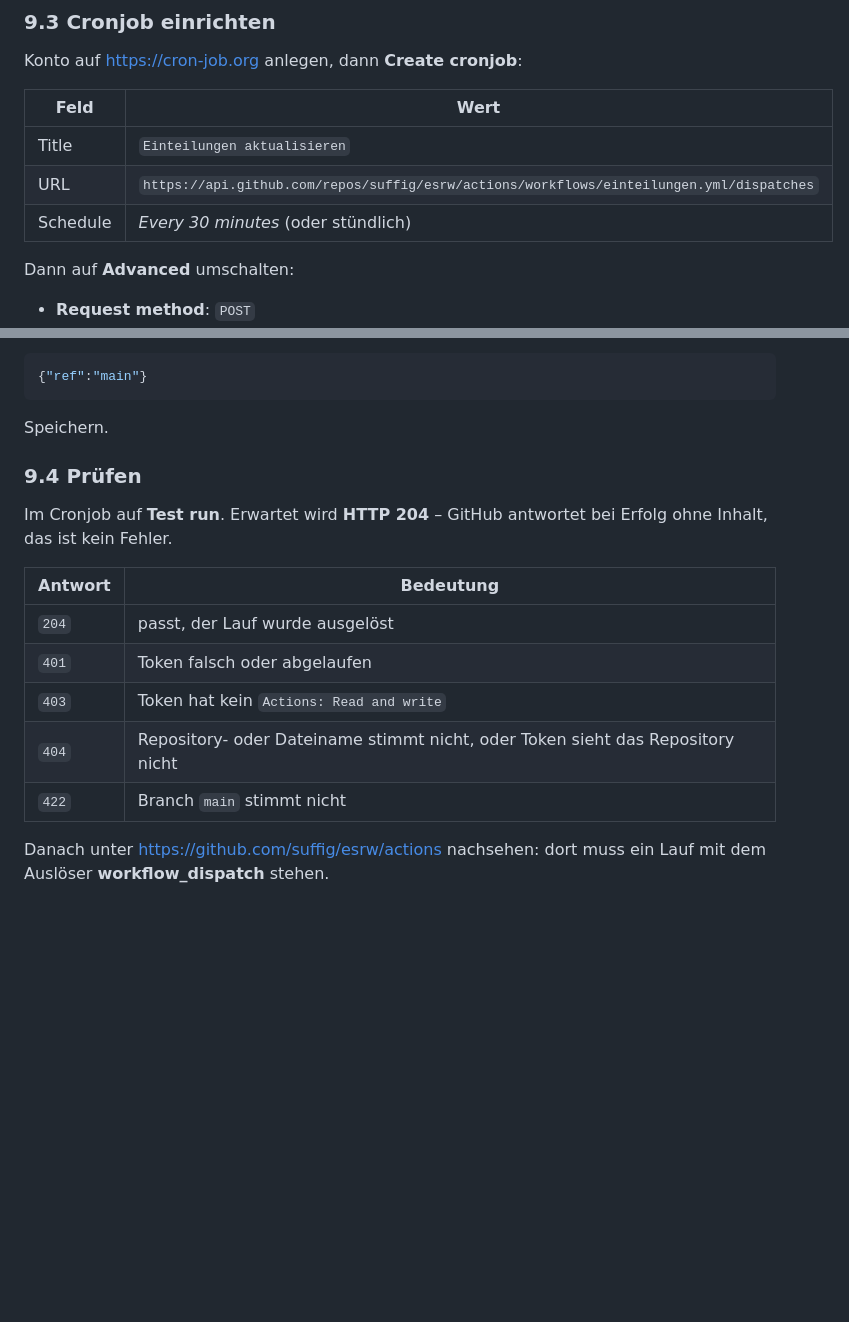
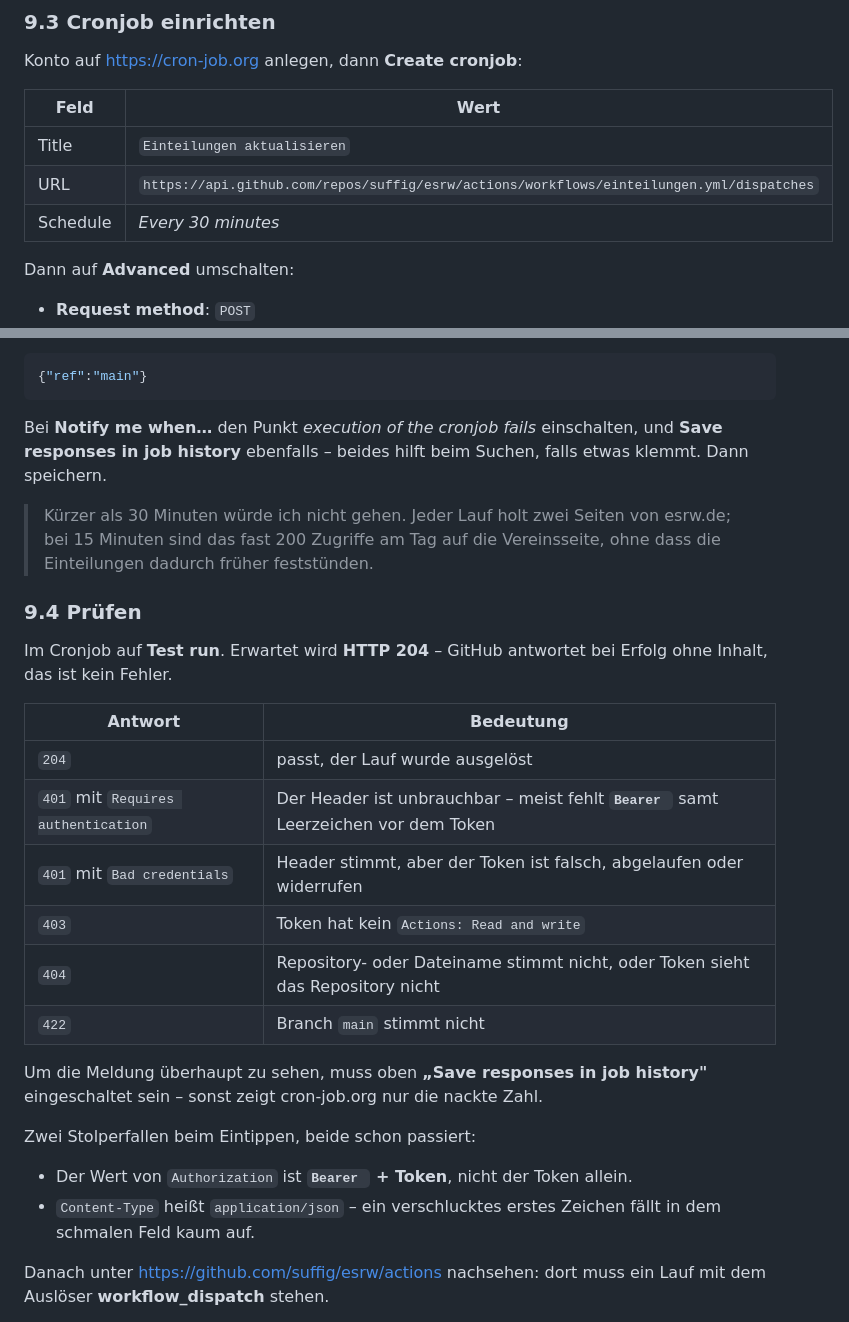
Before and after one commit to suffig/esrw, a Markdown page: ANLEITUNG.md, 2 parts joined by grey strips. Drawn GitHub-style; blank space fills up the shorter version.

Commit message:
Fehlerdiagnose fuer den externen Ausloeser schaerfen
GitHub antwortet auf beide Faelle mit 401, aber mit verschiedenen
Meldungen: "Requires authentication", wenn das Praefix "Bearer " vor
dem Token fehlt, und "Bad credentials", wenn der Header stimmt und der
Token nicht taugt. Genau diese Unterscheidung fehlte in der Tabelle,
und der fehlende Praefix ist beim ersten Versuch prompt passiert.

Dazu der Hinweis, "Save responses in job history" einzuschalten - ohne
das zeigt cron-job.org nur die nackte Zahl - und eine Begruendung, warum
30 Minuten reichen.

Co-Authored-By: Claude Opus 5 <noreply@anthropic.com>

````diff
--- a/ANLEITUNG.md
+++ b/ANLEITUNG.md
@@ -503,7 +503,7 @@ Konto auf <https://cron-job.org> anlegen, dann **Create cronjob**:
 |---|---|
 | Title | `Einteilungen aktualisieren` |
 | URL | `https://api.github.com/repos/suffig/esrw/actions/workflows/einteilungen.yml/dispatches` |
-| Schedule | *Every 30 minutes* (oder stündlich) |
+| Schedule | *Every 30 minutes* |
 
 Dann auf **Advanced** umschalten:
 
@@ -523,7 +523,13 @@ Content-Type: application/json
 {"ref":"main"}
 ```
 
-Speichern.
+Bei **Notify me when…** den Punkt *execution of the cronjob fails* einschalten,
+und **Save responses in job history** ebenfalls – beides hilft beim Suchen,
+falls etwas klemmt. Dann speichern.
+
+> Kürzer als 30 Minuten würde ich nicht gehen. Jeder Lauf holt zwei Seiten von
+> esrw.de; bei 15 Minuten sind das fast 200 Zugriffe am Tag auf die
+> Vereinsseite, ohne dass die Einteilungen dadurch früher feststünden.
 
 ### 9.4 Prüfen
 
@@ -533,10 +539,20 @@ Erfolg ohne Inhalt, das ist kein Fehler.
 | Antwort | Bedeutung |
 |---|---|
 | `204` | passt, der Lauf wurde ausgelöst |
-| `401` | Token falsch oder abgelaufen |
+| `401` mit `Requires authentication` | Der Header ist unbrauchbar – meist fehlt **`Bearer `** samt Leerzeichen vor dem Token |
+| `401` mit `Bad credentials` | Header stimmt, aber der Token ist falsch, abgelaufen oder widerrufen |
 | `403` | Token hat kein `Actions: Read and write` |
 | `404` | Repository- oder Dateiname stimmt nicht, oder Token sieht das Repository nicht |
 | `422` | Branch `main` stimmt nicht |
+
+Um die Meldung überhaupt zu sehen, muss oben **„Save responses in job history"**
+eingeschaltet sein – sonst zeigt cron-job.org nur die nackte Zahl.
+
+Zwei Stolperfallen beim Eintippen, beide schon passiert:
+
+* Der Wert von `Authorization` ist **`Bearer ` + Token**, nicht der Token allein.
+* `Content-Type` heißt `application/json` – ein verschlucktes erstes Zeichen
+  fällt in dem schmalen Feld kaum auf.
 
 Danach unter <https://github.com/suffig/esrw/actions> nachsehen: dort muss ein
 Lauf mit dem Auslöser **workflow_dispatch** stehen.
````
